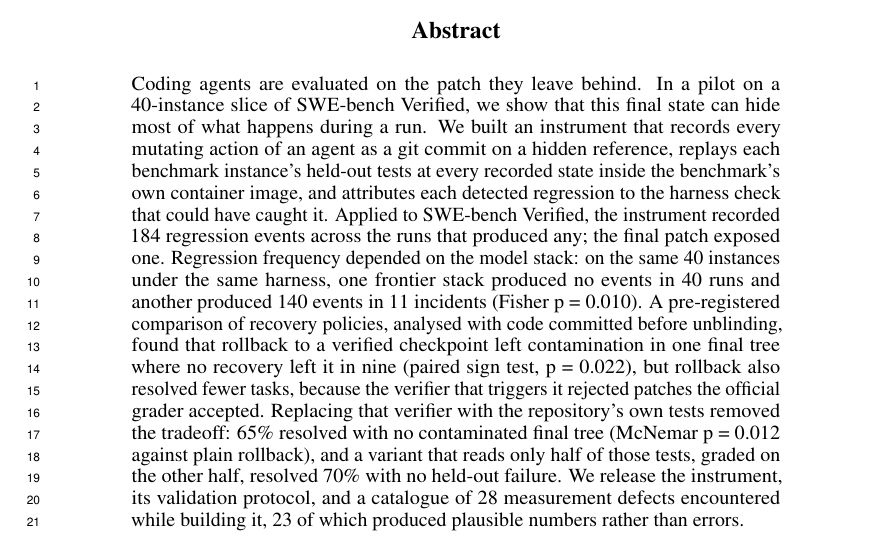
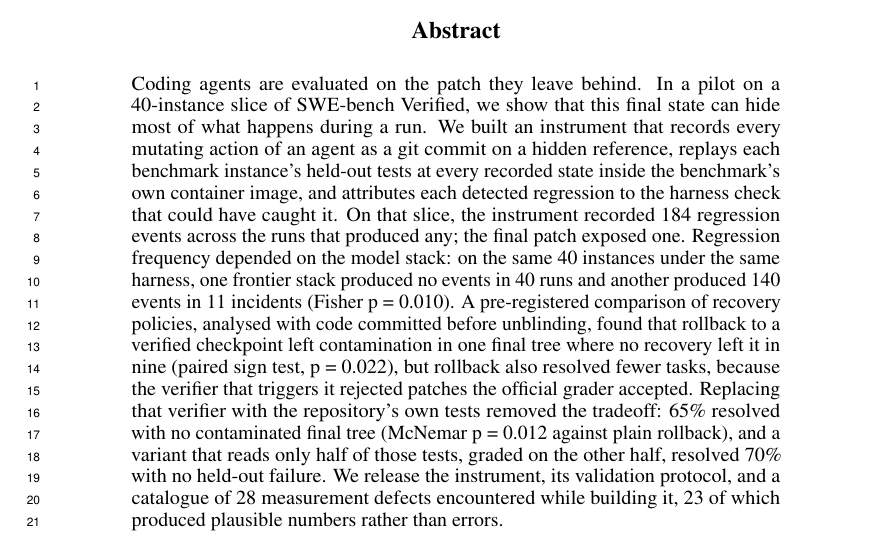
Before and after one commit to zanwenfu/taste-is-all-you-need, a LaTeX paper (paper/latex/main.tex): part of page 1 of 10, cut so that both start at the same text. Compiled offline with pdfLaTeX.

Commit message:
Abstract wording

```diff
--- a/paper/latex/main.tex
+++ b/paper/latex/main.tex
@@ -19,7 +19,7 @@
 \begin{document}
 \maketitle
 \begin{abstract}
-Coding agents are evaluated on the patch they leave behind. In a pilot on a 40-instance slice of SWE-bench Verified, we show that this final state can hide most of what happens during a run. We built an instrument that records every mutating action of an agent as a git commit on a hidden reference, replays each benchmark instance's held-out tests at every recorded state inside the benchmark's own container image, and attributes each detected regression to the harness check that could have caught it. Applied to SWE-bench Verified, the instrument recorded 184 regression events across the runs that produced any; the final patch exposed one. Regression frequency depended on the model stack: on the same 40 instances under the same harness, one frontier stack produced no events in 40 runs and another produced 140 events in 11 incidents (Fisher p = 0.010). A pre-registered comparison of recovery policies, analysed with code committed before unblinding, found that rollback to a verified checkpoint left contamination in one final tree where no recovery left it in nine (paired sign test, p = 0.022), but rollback also resolved fewer tasks, because the verifier that triggers it rejected patches the official grader accepted. Replacing that verifier with the repository's own tests removed the tradeoff: 65\% resolved with no contaminated final tree (McNemar p = 0.012 against plain rollback), and a variant that reads only half of those tests, graded on the other half, resolved 70\% with no held-out failure. We release the instrument, its validation protocol, and a catalogue of 28 measurement defects encountered while building it, 23 of which produced plausible numbers rather than errors.
+Coding agents are evaluated on the patch they leave behind. In a pilot on a 40-instance slice of SWE-bench Verified, we show that this final state can hide most of what happens during a run. We built an instrument that records every mutating action of an agent as a git commit on a hidden reference, replays each benchmark instance's held-out tests at every recorded state inside the benchmark's own container image, and attributes each detected regression to the harness check that could have caught it. On that slice, the instrument recorded 184 regression events across the runs that produced any; the final patch exposed one. Regression frequency depended on the model stack: on the same 40 instances under the same harness, one frontier stack produced no events in 40 runs and another produced 140 events in 11 incidents (Fisher p = 0.010). A pre-registered comparison of recovery policies, analysed with code committed before unblinding, found that rollback to a verified checkpoint left contamination in one final tree where no recovery left it in nine (paired sign test, p = 0.022), but rollback also resolved fewer tasks, because the verifier that triggers it rejected patches the official grader accepted. Replacing that verifier with the repository's own tests removed the tradeoff: 65\% resolved with no contaminated final tree (McNemar p = 0.012 against plain rollback), and a variant that reads only half of those tests, graded on the other half, resolved 70\% with no held-out failure. We release the instrument, its validation protocol, and a catalogue of 28 measurement defects encountered while building it, 23 of which produced plausible numbers rather than errors.
 \end{abstract}
 
 \section{Introduction}
```
Also changed, not shown: paper/workshop.md (+1 -1 lines), paper/latex/main.pdf.
